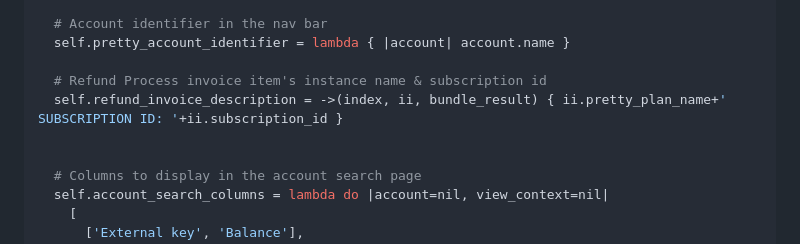
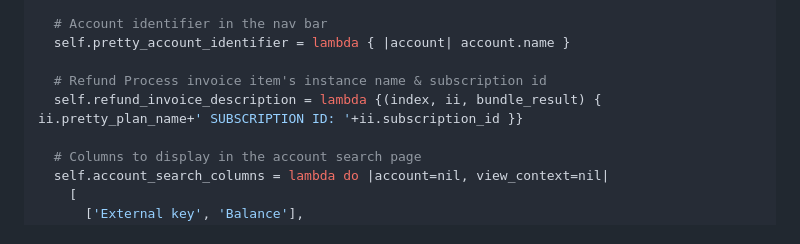
Before and after one commit to killbill/killbill-admin-ui-standalone, a Markdown page: CUSTOMIZATION.md, the part around the change. GitHub-like rendering.

Commit message:
Updated customized code syntax due to rubocop warning.

```diff
--- a/CUSTOMIZATION.md
+++ b/CUSTOMIZATION.md
@@ -51,8 +51,7 @@ module Kaui
   self.pretty_account_identifier = lambda { |account| account.name }
 
   # Refund Process invoice item's instance name & subscription id
-  self.refund_invoice_description = ->(index, ii, bundle_result) { ii.pretty_plan_name+' SUBSCRIPTION ID: '+ii.subscription_id }
-
+  self.refund_invoice_description = lambda {(index, ii, bundle_result) { ii.pretty_plan_name+' SUBSCRIPTION ID: '+ii.subscription_id }}
 
   # Columns to display in the account search page
   self.account_search_columns = lambda do |account=nil, view_context=nil|
```
